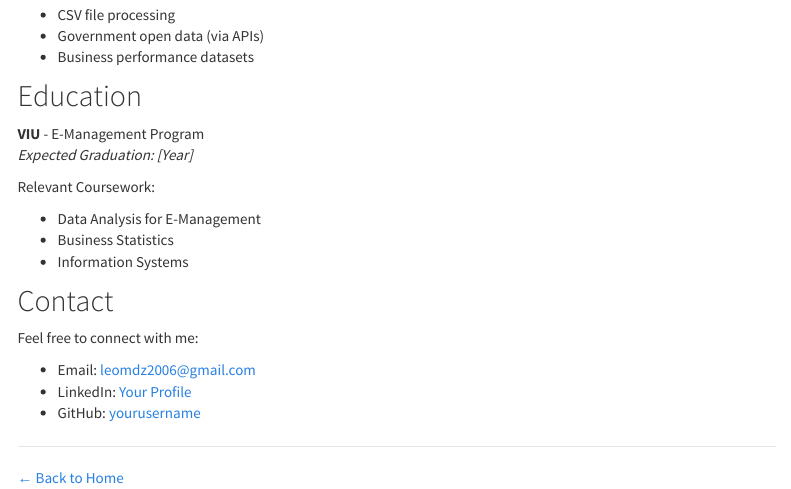
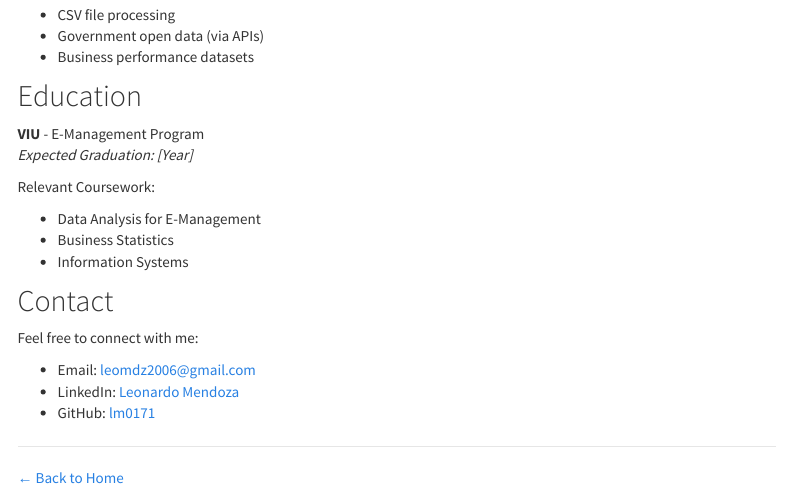
Before and after one commit to lm0171/Portafolio, an R Markdown document (about.Rmd): the page in a window 1100 px wide, from 500 px down. Rendered offline with R 4.5, knitr and Pandoc, with nearby package versions; menus at the side of the page are left out.

Commit message:
Update about.Rmd

```diff
--- a/about.Rmd
+++ b/about.Rmd
@@ -43,8 +43,8 @@ Relevant Coursework:
 Feel free to connect with me:
 
 - Email: [leomdz2006@gmail.com](mailto:your.email@example.com)
-- LinkedIn: [Your Profile](https://linkedin.com/in/yourprofile)
-- GitHub: [yourusername](https://github.com/yourusername)
+- LinkedIn: [Leonardo Mendoza](https://linkedin.com/in/leonardomendoza)
+- GitHub: [lm0171](https://github.com/lm0171)
 
 ---
 
```
